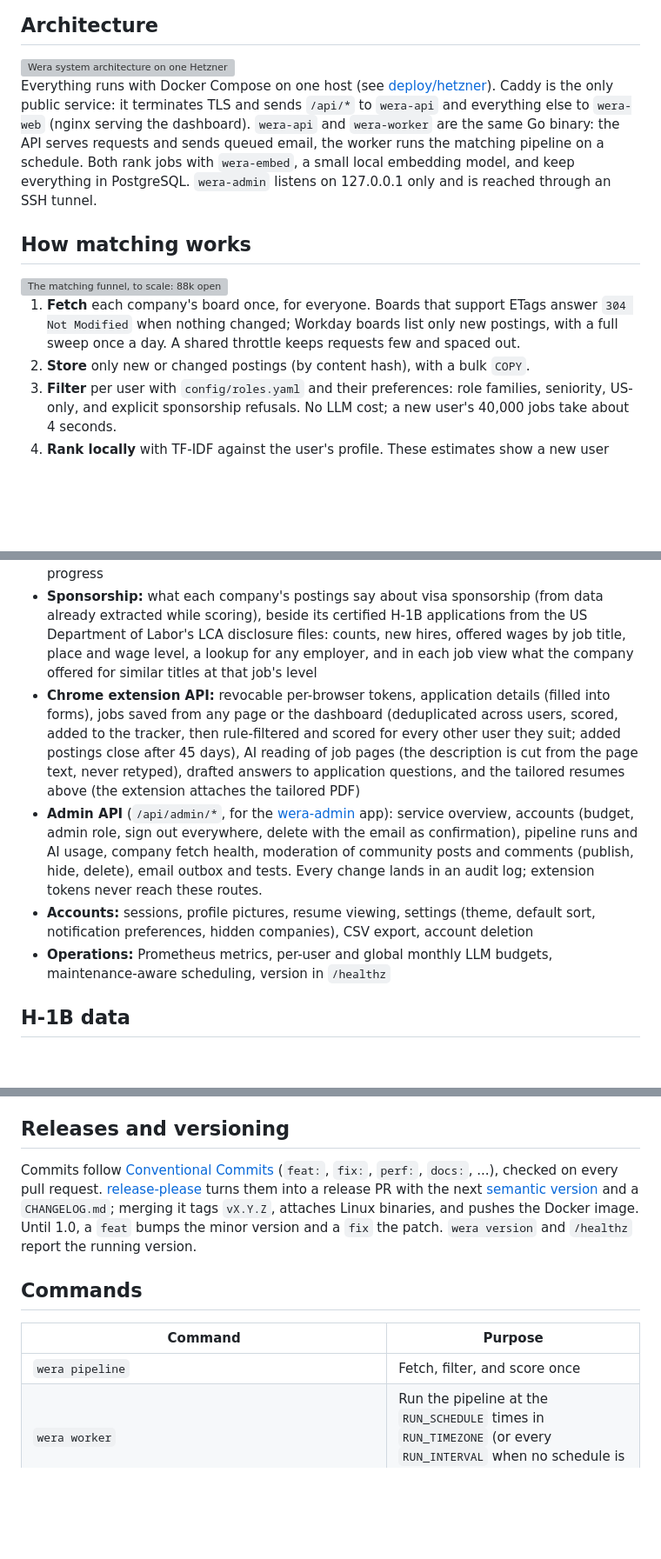
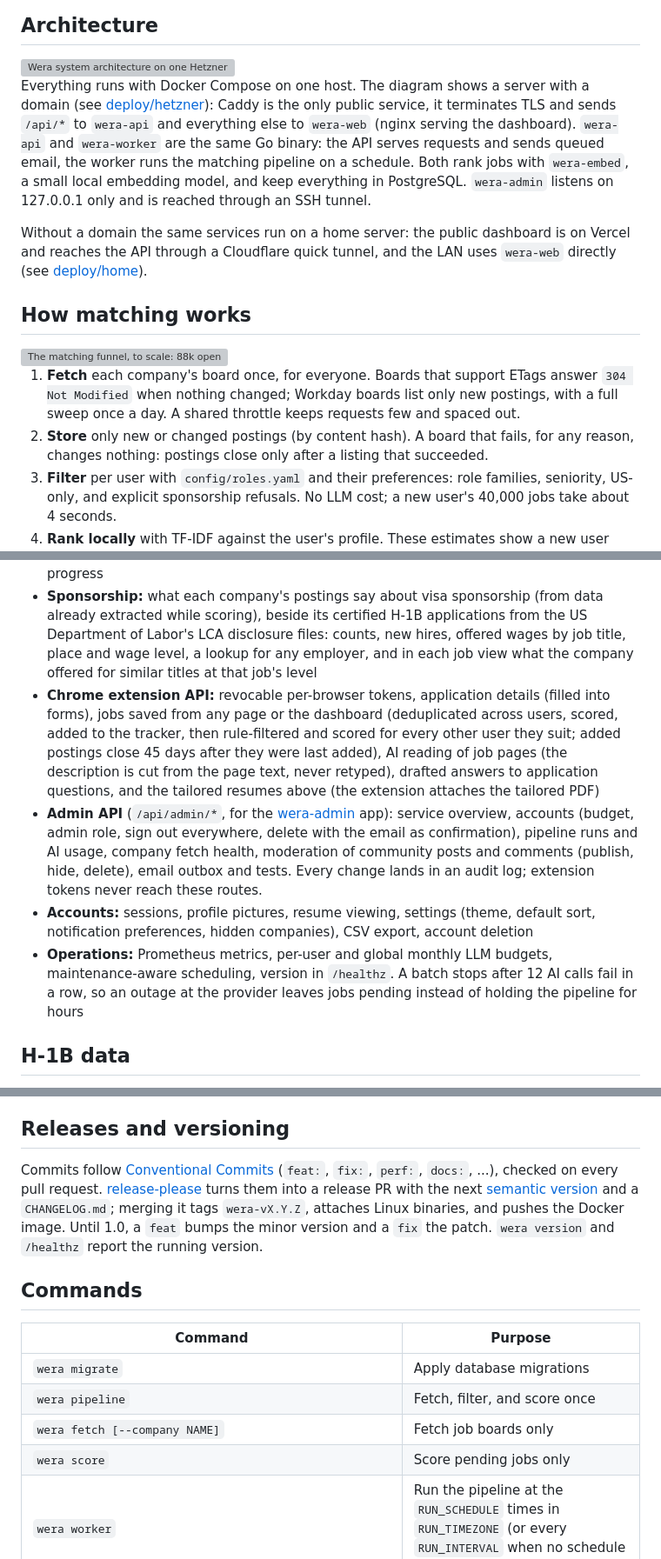
Before and after one commit to jessechumo/Wera, a Markdown page: README.md, 3 parts joined by grey strips. Shown at 87% size. Drawn GitHub-style; blank space fills up the shorter version; grey boxes are pictures that could not be loaded.

```diff
--- a/README.md
+++ b/README.md
@@ -18,7 +18,9 @@ The dashboard lives in [wera-frontend](https://github.com/jessechumo/Wera-Fronte
   <img alt="Wera system architecture on one Hetzner VM: Caddy routes /api to wera-api and pages to wera-web; wera-api and wera-worker (one Go binary) use wera-embed and PostgreSQL and call the LLM API; the worker polls job boards, the API sends email; wera-admin is reached only through an SSH tunnel" src="docs/architecture.svg">
 </picture>
 
-Everything runs with Docker Compose on one host (see [deploy/hetzner](deploy/hetzner)). Caddy is the only public service: it terminates TLS and sends `/api/*` to `wera-api` and everything else to `wera-web` (nginx serving the dashboard). `wera-api` and `wera-worker` are the same Go binary: the API serves requests and sends queued email, the worker runs the matching pipeline on a schedule. Both rank jobs with `wera-embed`, a small local embedding model, and keep everything in PostgreSQL. `wera-admin` listens on 127.0.0.1 only and is reached through an SSH tunnel.
+Everything runs with Docker Compose on one host. The diagram shows a server with a domain (see [deploy/hetzner](deploy/hetzner)): Caddy is the only public service, it terminates TLS and sends `/api/*` to `wera-api` and everything else to `wera-web` (nginx serving the dashboard). `wera-api` and `wera-worker` are the same Go binary: the API serves requests and sends queued email, the worker runs the matching pipeline on a schedule. Both rank jobs with `wera-embed`, a small local embedding model, and keep everything in PostgreSQL. `wera-admin` listens on 127.0.0.1 only and is reached through an SSH tunnel.
+
+Without a domain the same services run on a home server: the public dashboard is on Vercel and reaches the API through a Cloudflare quick tunnel, and the LAN uses `wera-web` directly (see [deploy/home](deploy/home)).
 
 ## How matching works
 
@@ -28,7 +30,7 @@ Everything runs with Docker Compose on one host (see [deploy/hetzner](deploy/het
 </picture>
 
 1. **Fetch** each company's board once, for everyone. Boards that support ETags answer `304 Not Modified` when nothing changed; Workday boards list only new postings, with a full sweep once a day. A shared throttle keeps requests few and spaced out.
-2. **Store** only new or changed postings (by content hash), with a bulk `COPY`.
+2. **Store** only new or changed postings (by content hash). A board that fails, for any reason, changes nothing: postings close only after a listing that succeeded.
 3. **Filter** per user with `config/roles.yaml` and their preferences: role families, seniority, US-only, and explicit sponsorship refusals. No LLM cost; a new user's 40,000 jobs take about 4 seconds.
 4. **Rank locally** with TF-IDF against the user's profile. These estimates show a new user ranked matches within seconds of signing up.
 5. **Extract shared facts** once per posting with the LLM: seniority, years required, sponsorship (the quote must appear verbatim in the posting), work mode, skills and a short digest. Every user reuses them.
@@ -46,10 +48,10 @@ Measured on the development data: a new account is ready in about 5 seconds. On
 - **Community:** a blog for offers, interview experiences and tips, with comments and reactions; every post and comment is reviewed by an AI moderator first (violence, harassment, cheating or faked credentials, spam, off-topic) and refused with a reason
 - **Interview prep:** multiple-choice questions by domain (algorithms, system design, databases, OS and networking, ML, behavioral) and difficulty, with explanations and progress
 - **Sponsorship:** what each company's postings say about visa sponsorship (from data already extracted while scoring), beside its certified H-1B applications from the US Department of Labor's LCA disclosure files: counts, new hires, offered wages by job title, place and wage level, a lookup for any employer, and in each job view what the company offered for similar titles at that job's level
-- **Chrome extension API:** revocable per-browser tokens, application details (filled into forms), jobs saved from any page or the dashboard (deduplicated across users, scored, added to the tracker, then rule-filtered and scored for every other user they suit; added postings close after 45 days), AI reading of job pages (the description is cut from the page text, never retyped), drafted answers to application questions, and the tailored resumes above (the extension attaches the tailored PDF)
+- **Chrome extension API:** revocable per-browser tokens, application details (filled into forms), jobs saved from any page or the dashboard (deduplicated across users, scored, added to the tracker, then rule-filtered and scored for every other user they suit; added postings close 45 days after they were last added), AI reading of job pages (the description is cut from the page text, never retyped), drafted answers to application questions, and the tailored resumes above (the extension attaches the tailored PDF)
 - **Admin API** (`/api/admin/*`, for the [wera-admin](https://github.com/jessechumo/wera-admin) app): service overview, accounts (budget, admin role, sign out everywhere, delete with the email as confirmation), pipeline runs and AI usage, company fetch health, moderation of community posts and comments (publish, hide, delete), email outbox and tests. Every change lands in an audit log; extension tokens never reach these routes.
 - **Accounts:** sessions, profile pictures, resume viewing, settings (theme, default sort, notification preferences, hidden companies), CSV export, account deletion
-- **Operations:** Prometheus metrics, per-user and global monthly LLM budgets, maintenance-aware scheduling, version in `/healthz`
+- **Operations:** Prometheus metrics, per-user and global monthly LLM budgets, maintenance-aware scheduling, version in `/healthz`. A batch stops after 12 AI calls fail in a row, so an outage at the provider leaves jobs pending instead of holding the pipeline for hours
 
 ## H-1B data
 
@@ -192,13 +225,16 @@ Integration tests need a PostgreSQL database other than the live one (`WERA_TEST
 
 ## Releases and versioning
 
-Commits follow [Conventional Commits](https://www.conventionalcommits.org) (`feat:`, `fix:`, `perf:`, `docs:`, ...), checked on every pull request. [release-please](https://github.com/googleapis/release-please) turns them into a release PR with the next [semantic version](https://semver.org) and a `CHANGELOG.md`; merging it tags `vX.Y.Z`, attaches Linux binaries, and pushes the Docker image. Until 1.0, a `feat` bumps the minor version and a `fix` the patch. `wera version` and `/healthz` report the running version.
+Commits follow [Conventional Commits](https://www.conventionalcommits.org) (`feat:`, `fix:`, `perf:`, `docs:`, ...), checked on every pull request. [release-please](https://github.com/googleapis/release-please) turns them into a release PR with the next [semantic version](https://semver.org) and a `CHANGELOG.md`; merging it tags `wera-vX.Y.Z`, attaches Linux binaries, and pushes the Docker image. Until 1.0, a `feat` bumps the minor version and a `fix` the patch. `wera version` and `/healthz` report the running version.
 
 ## Commands
 
 | Command | Purpose |
 |---|---|
+| `wera migrate` | Apply database migrations |
 | `wera pipeline` | Fetch, filter, and score once |
+| `wera fetch [--company NAME]` | Fetch job boards only |
+| `wera score` | Score pending jobs only |
 | `wera worker` | Run the pipeline at the `RUN_SCHEDULE` times in `RUN_TIMEZONE` (or every `RUN_INTERVAL` when no schedule is set) |
 | `wera serve` | REST API, `/healthz`, and Prometheus `/metrics` |
 | `wera discover "Name"` | Find a company's job board on Greenhouse, Lever, or Ashby |
```
Also changed, not shown: other parts of README.md (+32 -1 lines).
